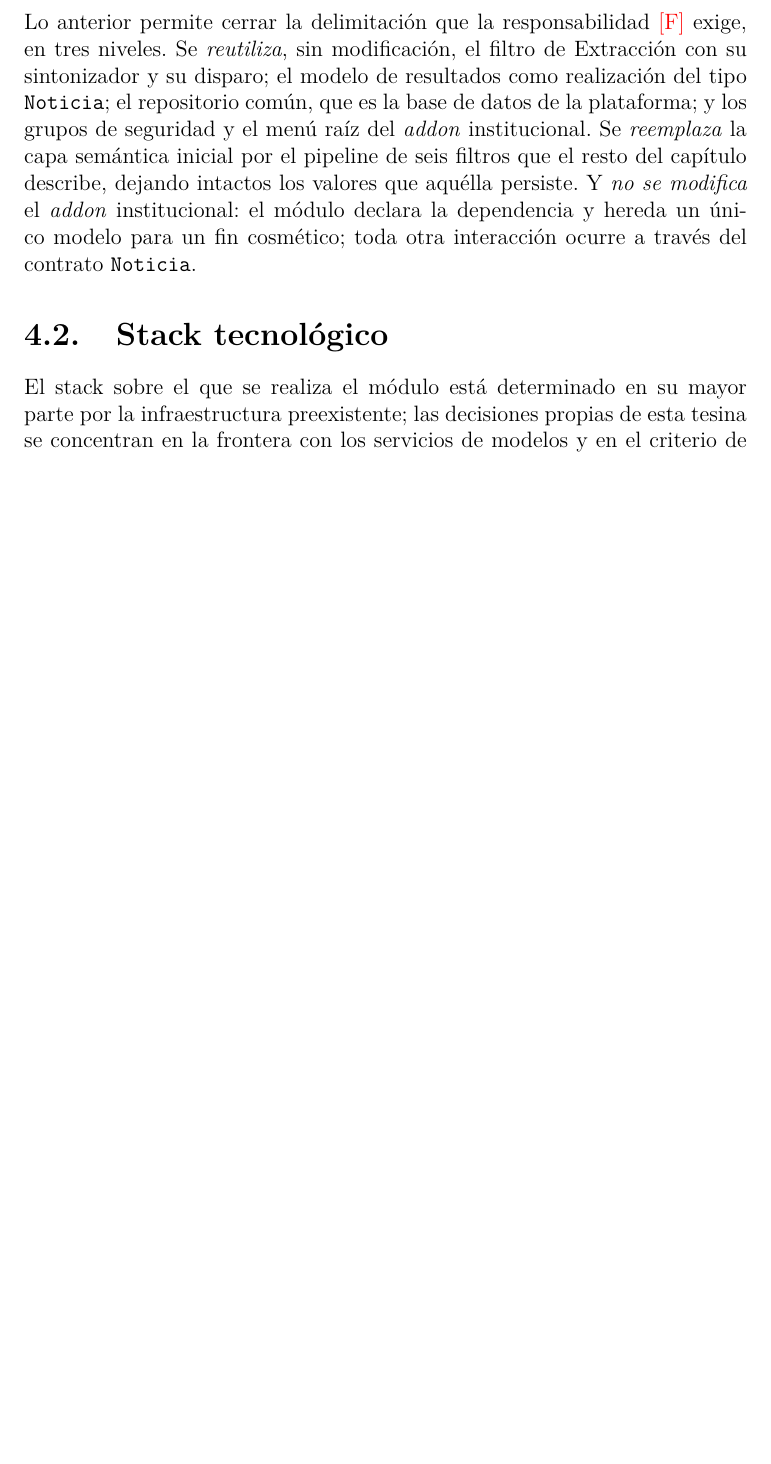
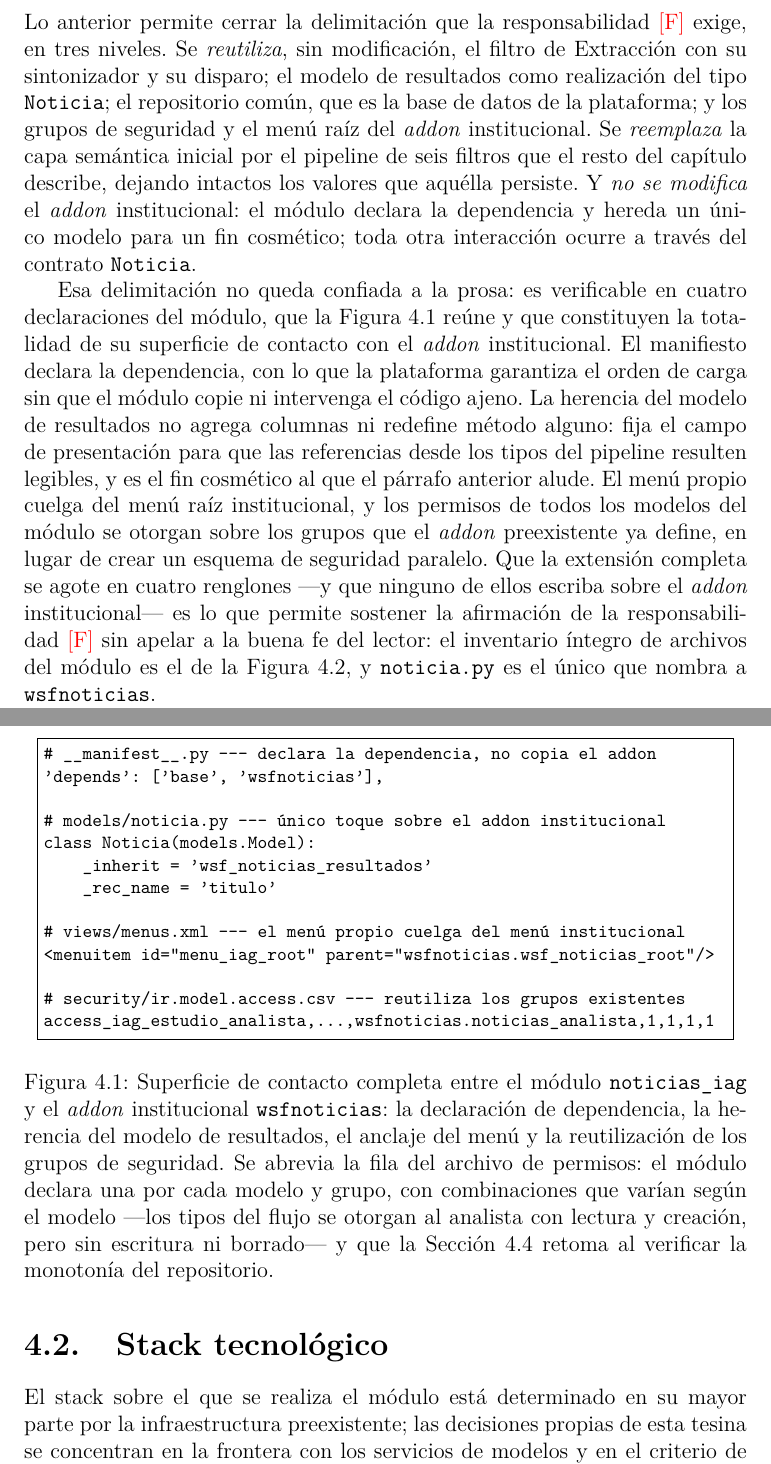
Before and after one commit to lbassani12/tesina, a LaTeX document (main.tex): part of page 72 of 121 before the commit and two parts of pages 72 and 73 of 123 after it, the two joined at a grey line, cut so that both start at the same text, the shorter picture padded with empty space. Compiled offline with XeLaTeX.

Commit message:
docs(cap4): la frontera con wsfnoticias, mostrada en código
Agrega la Figura 4.1 al cierre de la Sección 4.1: las cuatro declaraciones que
agotan la superficie de contacto del módulo con el addon institucional —la
dependencia del manifiesto, la herencia del modelo de resultados, el anclaje del
menú y la reutilización de los grupos de seguridad—, con el párrafo que las lee.

Se prefiere el código a un diagrama de cajas porque el argumento de la
responsabilidad [F] descansa en la brevedad: un diagrama afirmaría que el único
punto de contacto es la herencia; el listado deja ver que el archivo no contiene
otra cosa. Junto con el inventario completo de archivos de la Figura 4.2, cierra
la delimitación sin apelar a la buena fe del lector.

Verificado contra el addon en `bca7dba`: los permisos no son uniformes entre
filas —varían por modelo y grupo—, de modo que el epígrafe lo consigna y enlaza
con la verificación de monotonía de la Sección 4.4 en lugar de afirmar unifor-
midad. Unifica el estilo de los bloques del capítulo en `implbloque`.

Co-Authored-By: Claude Opus 5 (1M context) <noreply@anthropic.com>

```diff
--- a/main.tex
+++ b/main.tex
@@ -993,7 +993,6 @@ El modelo tiene, además, campos que ningún filtro del pipeline consume: la pol
 
 Lo anterior permite cerrar la delimitación que la responsabilidad \resp{F} exige, en tres niveles. Se \textit{reutiliza}, sin modificación, el filtro de Extracción con su sintonizador y su disparo; el modelo de resultados como realización del tipo \texttt{Noticia}; el repositorio común, que es la base de datos de la plataforma; y los grupos de seguridad y el menú raíz del \textit{addon} institucional. Se \textit{reemplaza} la capa semántica inicial por el pipeline de seis filtros que el resto del capítulo describe, dejando intactos los valores que aquélla persiste. Y \textit{no se modifica} el \textit{addon} institucional: el módulo declara la dependencia y hereda un único modelo para un fin cosmético; toda otra interacción ocurre a través del contrato \texttt{Noticia}.
 
-\section{Stack tecnológico}
-\label{sec:impl-stack}
-
-El stack sobre el que se realiza el módulo está determinado en su mayor parte por la infraestructura preexistente; las decisiones propias de esta tesina se concentran en la frontera con los servicios de modelos y en el criterio de dependencias. Esta sección las presenta en cuatro planos: la plataforma, las bibliotecas, los servicios de modelos y el entorno de desarrollo y pruebas.
+Esa delimitación no queda confiada a la prosa: es verificable en cuatro declaraciones del módulo, que la Figura~\ref{fig:impl-frontera} reúne y que constituyen la totalidad de su superficie de contacto con el \textit{addon} institucional. El manifiesto declara la dependencia, con lo que la plataforma garantiza el orden de carga sin que el módulo copie ni intervenga el código ajeno. La herencia del modelo de resultados no agrega columnas ni redefine método alguno: fija el campo de presentación para que las referencias desde los tipos del pipeline resulten legibles, y es el fin cosmético al que el párrafo anterior alude. El menú propio cuelga del menú raíz institucional, y los permisos de todos los modelos del módulo se otorgan sobre los grupos que el \textit{addon} preexistente ya define, en lugar de crear un esquema de seguridad paralelo. Que la extensión completa se agote en cuatro renglones ---y que ninguno de ellos escriba sobre el \textit{addon} institucional--- es lo que permite sostener la afirmación de la responsabilidad \resp{F} sin apelar a la buena fe del lector: el inventario íntegro de archivos del módulo es el de la Figura~\ref{fig:impl-arbol}, y \texttt{noticia.py} es el único que nombra a \texttt{wsfnoticias}.
+
+\lstdefinestyle{implbloque}{
@@ -1030,4 +1007,26 @@ La Figura~\ref{fig:impl-arbol} presenta la estructura de archivos del módulo an
 
 \begin{figure}[H]
   \centering
-\begin{lstlisting}[style=arbol]
+\begin{lstlisting}[style=implbloque]
+# __manifest__.py --- declara la dependencia, no copia el addon
+'depends': ['base', 'wsfnoticias'],
+
+# models/noticia.py --- único toque sobre el addon institucional
+class Noticia(models.Model):
+    _inherit = 'wsf_noticias_resultados'
+    _rec_name = 'titulo'
+
+# views/menus.xml --- el menú propio cuelga del menú institucional
+<menuitem id="menu_iag_root" parent="wsfnoticias.wsf_noticias_root"/>
+
+# security/ir.model.access.csv --- reutiliza los grupos existentes
+access_iag_estudio_analista,...,wsfnoticias.noticias_analista,1,1,1,1
+\end{lstlisting}
+  \caption{Superficie de contacto completa entre el módulo \texttt{noticias\_iag} y el \textit{addon} institucional \texttt{wsfnoticias}: la declaración de dependencia, la herencia del modelo de resultados, el anclaje del menú y la reutilización de los grupos de seguridad. Se abrevia la fila del archivo de permisos: el módulo declara una por cada modelo y grupo, con combinaciones que varían según el modelo ---los tipos del flujo se otorgan al analista con lectura y creación, pero sin escritura ni borrado--- y que la Sección~\ref{sec:impl-invariantes} retoma al verificar la monotonía del repositorio.}
+  \label{fig:impl-frontera}
+\end{figure}
+
+\section{Stack tecnológico}
+\label{sec:impl-stack}
+
+El stack sobre el que se realiza el módulo está determinado en su mayor parte por la infraestructura preexistente; las decisiones propias de esta tesina se concentran en la frontera con los servicios de modelos y en el criterio de dependencias. Esta sección las presenta en cuatro planos: la plataforma, las bibliotecas, los servicios de modelos y el entorno de desarrollo y pruebas.
```
Also changed, not shown: main.pdf, main.tex (46 more changed lines).
